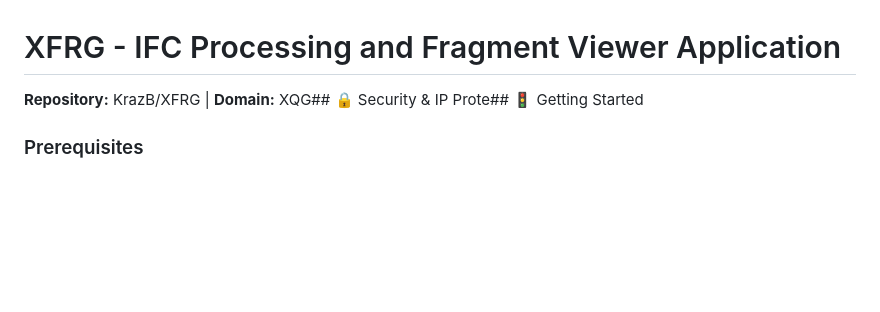
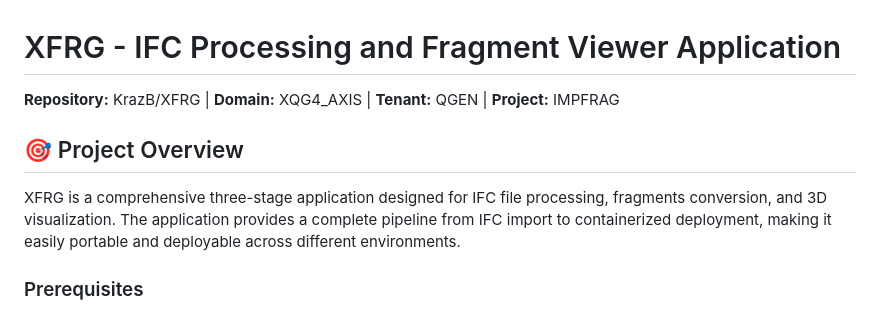
Before and after one commit to KrazB/XFRG, a Markdown page: README.md, the part around the change. GitHub-like rendering; blank space fills up the shorter version.

Commit message:
fix: Repair corrupted README.md header formatting
- Fixed malformed header section
- Restored proper repository information
- Ensured consistent markdown formatting

```diff
--- a/README.md
+++ b/README.md
@@ -1,6 +1,10 @@
 # XFRG - IFC Processing and Fragment Viewer Application
 
-**Repository:** KrazB/XFRG | **Domain:** XQG## 🔒 Security & IP Prote## 🚦 Getting Started
+**Repository:** KrazB/XFRG | **Domain:** XQG4_AXIS | **Tenant:** QGEN | **Project:** IMPFRAG
+
+## 🎯 Project Overview
+
+XFRG is a comprehensive three-stage application designed for IFC file processing, fragments conversion, and 3D visualization. The application provides a complete pipeline from IFC import to containerized deployment, making it easily portable and deployable across different environments.
 
 ### Prerequisites
 - Docker and Docker Compose
```
